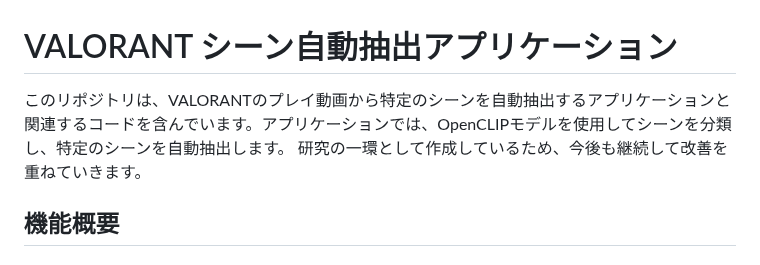
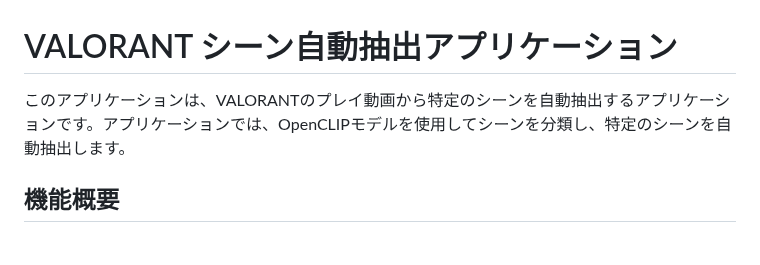
Before and after one commit to hikari0512/scene_extraction, a Markdown page: README.md, the part around the change. Drawn GitHub-style.

```diff
--- a/README.md
+++ b/README.md
@@ -1,7 +1,6 @@
 # VALORANT シーン自動抽出アプリケーション
 
-このリポジトリは、VALORANTのプレイ動画から特定のシーンを自動抽出するアプリケーションと関連するコードを含んでいます。アプリケーションでは、OpenCLIPモデルを使用してシーンを分類し、特定のシーンを自動抽出します。
-研究の一環として作成しているため、今後も継続して改善を重ねていきます。
+このアプリケーションは、VALORANTのプレイ動画から特定のシーンを自動抽出するアプリケーションです。アプリケーションでは、OpenCLIPモデルを使用してシーンを分類し、特定のシーンを自動抽出します。
 
 ## 機能概要
 
```
